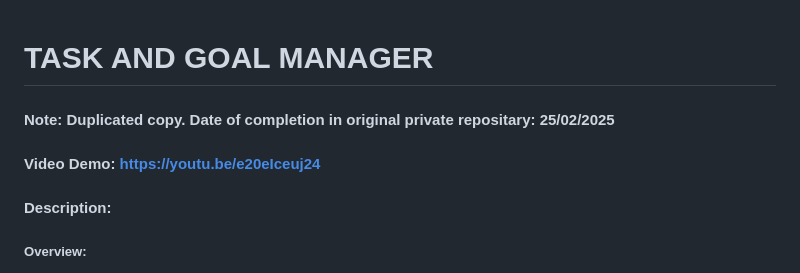
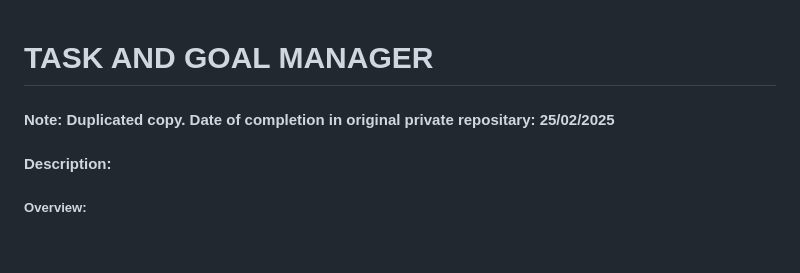
Before and after one commit to Bryanlim706/Bryan-Lim-Main, a Markdown page: task_and_goal_manager/README.md, the part around the change. Rendered like a GitHub page; blank space fills up the shorter version.

Commit message:
Update README to remove video demo link
Removed video demo link from README.

```diff
--- a/task_and_goal_manager/README.md
+++ b/task_and_goal_manager/README.md
@@ -1,6 +1,5 @@
 # TASK AND GOAL MANAGER
 #### Note: Duplicated copy. Date of completion in original private repositary: 25/02/2025
-#### Video Demo:  https://youtu.be/e20eIceuj24
 #### Description:
 
 ##### Overview:
```
